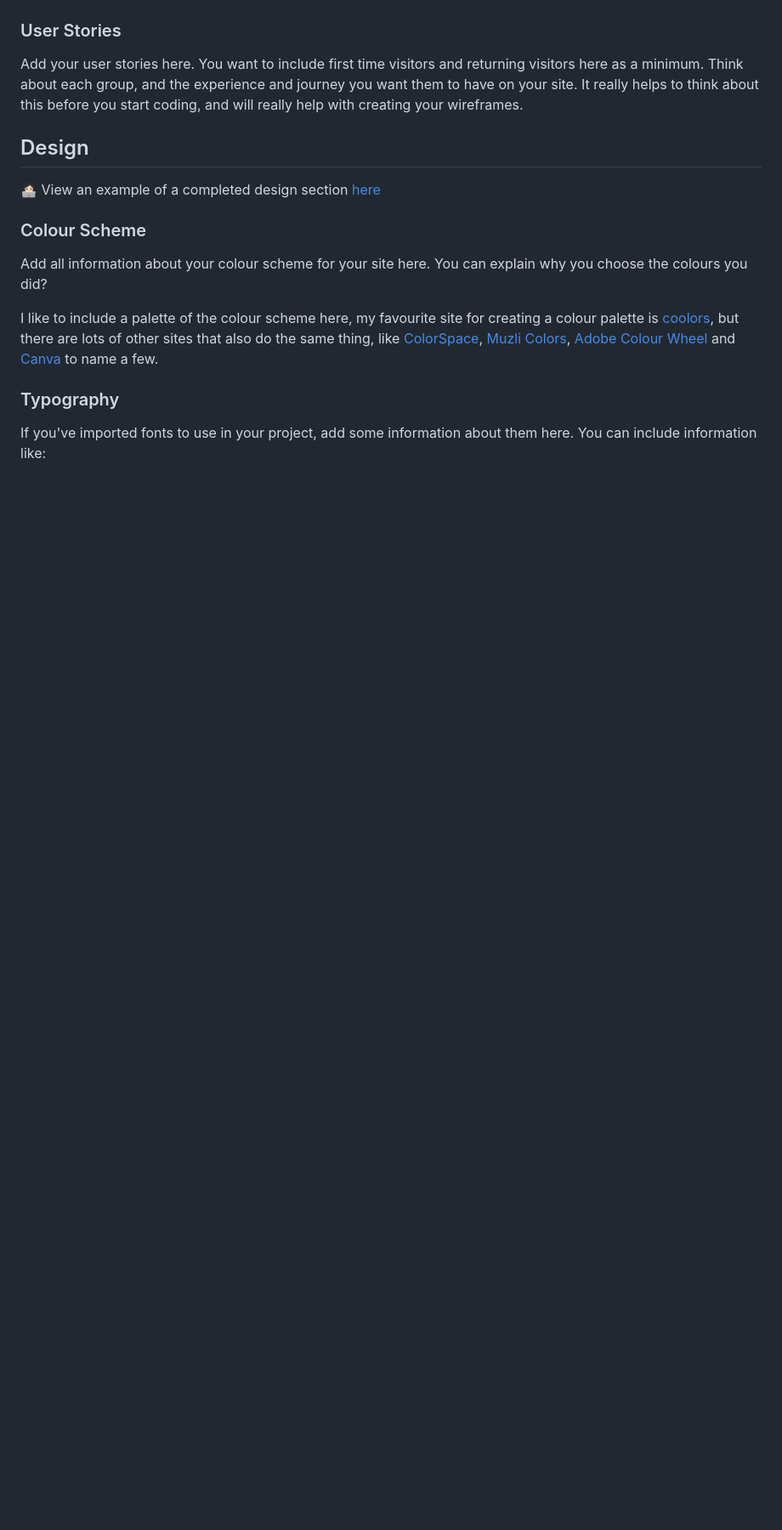
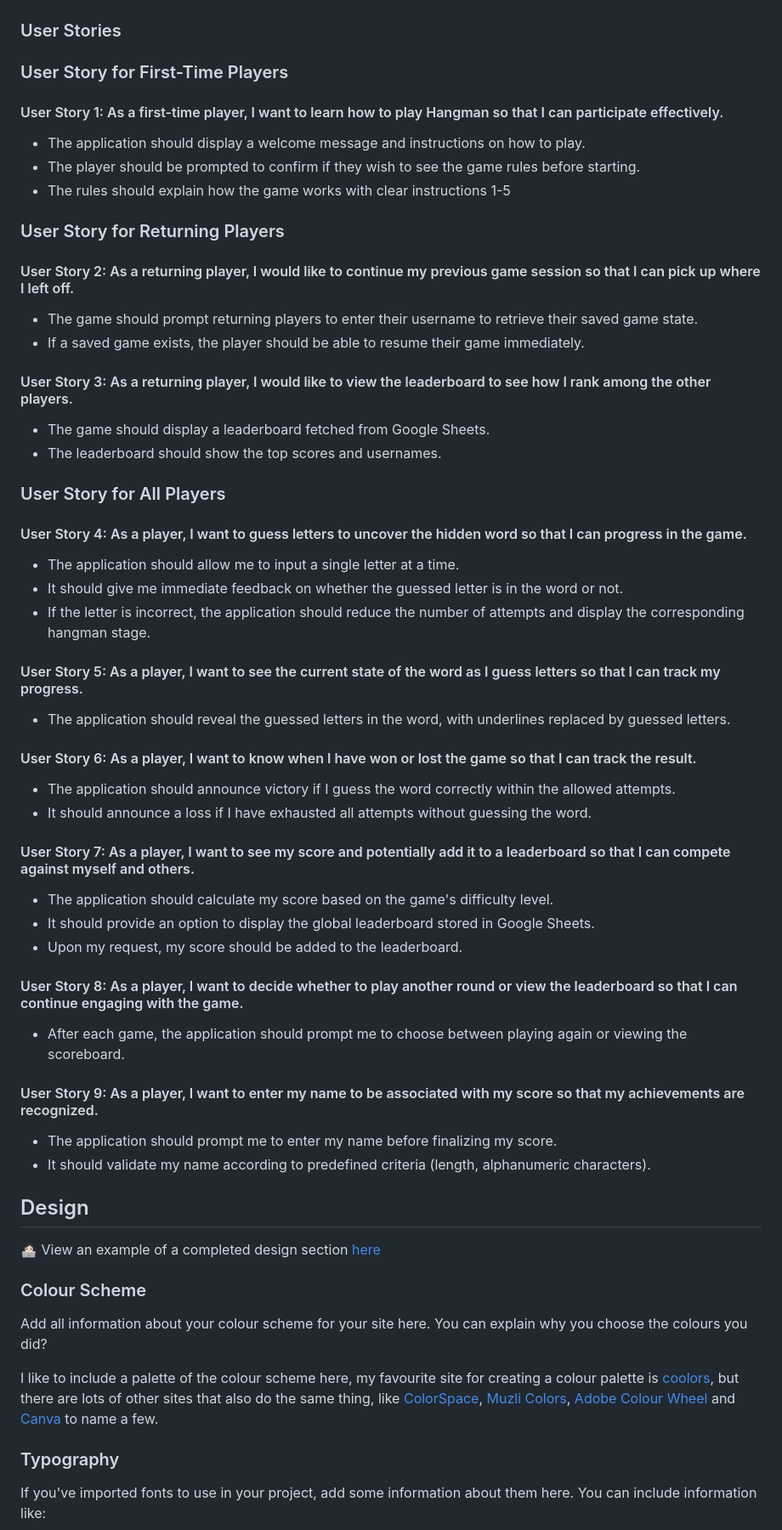
Before and after one commit to Alisha98A/hangman-game, a Markdown page: README.md, the part around one of its changes. Shown at 85% size. Rendered like a GitHub page; blank space fills up the shorter version.

Commit message:
Doc: UX & user stories

```diff
--- a/README.md
+++ b/README.md
@@ -59,7 +89,54 @@ If you want to add optional [shields.io](https://shields.io) badges to your READ
 
 ### User Stories
 
-Add your user stories here. You want to include first time visitors and returning visitors here as a minimum. Think about each group, and the experience and journey you want them to have on your site. It really helps to think about this before you start coding, and will really help with creating your wireframes.
+### User Story for First-Time Players
+#### User Story 1: As a first-time player, I want to learn how to play Hangman so that I can participate effectively.
+- The application should display a welcome message and instructions on how to play.
+- The player should be prompted to confirm if they wish to see the game rules before starting.
+- The rules should explain how the game works with clear instructions 1-5
+
+
+### User Story for Returning Players
+#### User Story 2: As a returning player, I would like to continue my previous game session so that I can pick up where I left off.
+- The game should prompt returning players to enter their username to retrieve their saved game state.
+- If a saved game exists, the player should be able to resume their game immediately.
+
+#### User Story 3: As a returning player, I would like to view the leaderboard to see how I rank among the other players.
+- The game should display a leaderboard fetched from Google Sheets.
+- The leaderboard should show the top scores and usernames.
+
+
+### User Story for All Players
+#### User Story 4: As a player, I want to guess letters to uncover the hidden word so that I can progress in the game.
+
+- The application should allow me to input a single letter at a time.
+- It should give me immediate feedback on whether the guessed letter is in the word or not.
+- If the letter is incorrect, the application should reduce the number of attempts and display the corresponding hangman stage.
+
+#### User Story 5: As a player, I want to see the current state of the word as I guess letters so that I can track my progress.
+
+- The application should reveal the guessed letters in the word, with underlines replaced by guessed letters.
+
+#### User Story 6: As a player, I want to know when I have won or lost the game so that I can track the result.
+
+- The application should announce victory if I guess the word correctly within the allowed attempts.
+- It should announce a loss if I have exhausted all attempts without guessing the word.
+
+#### User Story 7: As a player, I want to see my score and potentially add it to a leaderboard so that I can compete against myself and others.
+
+- The application should calculate my score based on the game's difficulty level.
+- It should provide an option to display the global leaderboard stored in Google Sheets.
+- Upon my request, my score should be added to the leaderboard.
+
+#### User Story 8: As a player, I want to decide whether to play another round or view the leaderboard so that I can continue engaging with the game.
+
+- After each game, the application should prompt me to choose between playing again or viewing the scoreboard.
+
+#### User Story 9: As a player, I want to enter my name to be associated with my score so that my achievements are recognized.
+
+- The application should prompt me to enter my name before finalizing my score.
+- It should validate my name according to predefined criteria (length, alphanumeric characters).
+
 
 ## Design
 
```
Also changed, not shown: other parts of README.md (+35 -5 lines).
